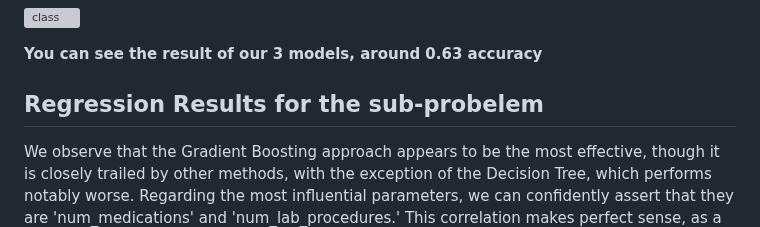
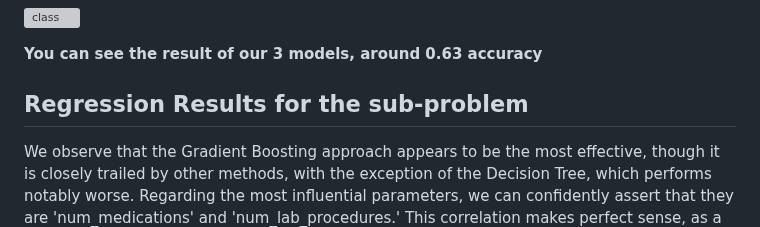
Before and after one commit to Aimfisteur/Project_Python_Diabetes, a Markdown page: README.md, the part around the change. Rendered like a GitHub page; grey boxes are pictures that could not be loaded.

```diff
--- a/README.md
+++ b/README.md
@@ -67,7 +67,7 @@ In conclusion, while our study has made considerable progress in predicting pati
 **You can see the result of our 3 models, around 0.63 accuracy**
 
 
-## Regression Results for the sub-probelem
+## Regression Results for the sub-problem
 We observe that the Gradient Boosting approach appears to be the most effective, though it is closely trailed by other methods, with the exception of the Decision Tree, which performs notably worse. Regarding the most influential parameters, we can confidently assert that they are 'num_medications' and 'num_lab_procedures.' This correlation makes perfect sense, as a higher count of lab procedures is associated with a prolonged hospital stay. However, it is surprising to us that the number of medications is not ranked higher; this finding is unexpected.
 
 
```
